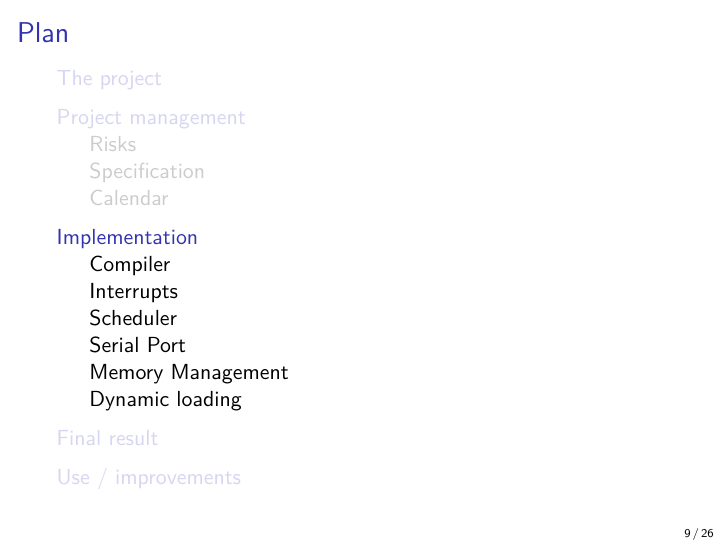
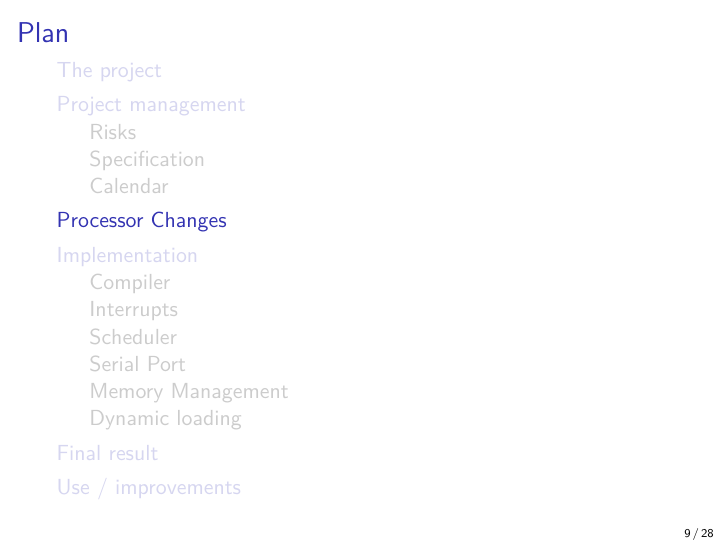
Before and after one commit to mcarton/CRAPS-Kernel, LaTeX slides (ProjectManagement/Slides.tex): page 9 of 26 before the commit and page 9 of 28 after it. Compiled offline with XeLaTeX.

Commit message:
add micromachine fig to Slides

```diff
--- a/ProjectManagement/Slides.tex
+++ b/ProjectManagement/Slides.tex
@@ -18,6 +18,7 @@
 
 \usepackage{fontspec}
 \usepackage{hyperref}
+\usepackage{pdflscape}
 
 \title{CRAPS Kernel}
 \subtitle{Final presentation}
@@ -57,6 +58,14 @@
 
     \subsection{Calendar}
 
+  \section{Processor Changes}
+    \begin{landscape}
+        \begin{frame}
+            \includegraphics[scale=0.22]
+                            {build/micromachine_updated_fromsvg.pdf}
+
+        \end{frame}
+    \end{landscape}
   \section{Implementation}
 
     \subsection{Compiler}
```
